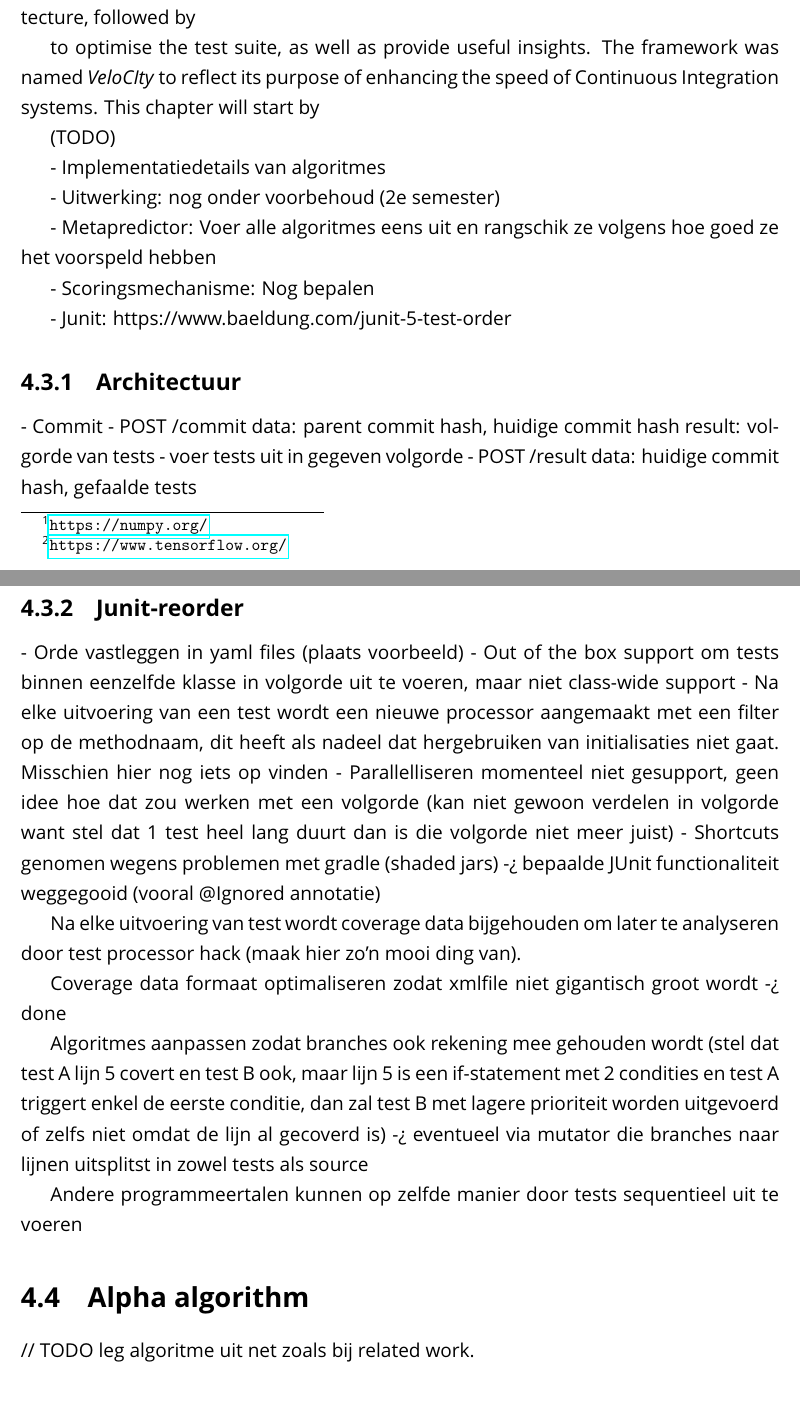
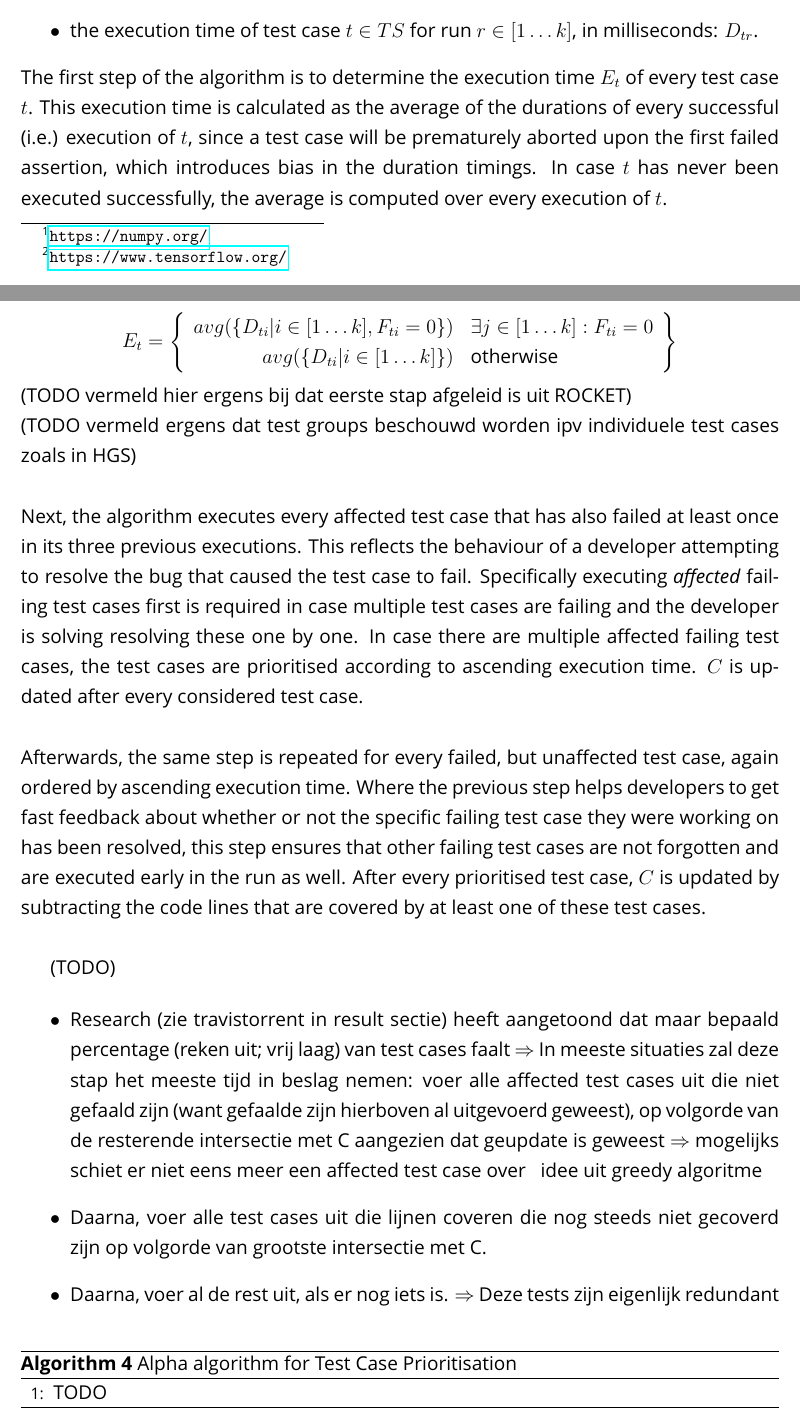
Before and after one commit to thepieterdc/thesis, a LaTeX thesis (paper/thesis.tex, which reads paper/velocity/alpha.tex, paper/velocity/pipeline.tex): two parts of pages 37 and 38 of 46 before the commit and two parts of pages 38 and 39 of 47 after it, joined at a grey line, cut at the place of the change, the shorter picture padded with empty space. The pictures show the PDF file paper/thesis.pdf that the author committed with the source.

Commit message:
Progress 19/04/2020

```diff
--- a/paper/velocity/alpha.tex
+++ b/paper/velocity/alpha.tex
@@ -1,4 +1,7 @@
 % !TeX root = ../thesis.tex
 
 \section{Alpha algorithm}
-// TODO leg algoritme uit net zoals bij related work.
+Besides the algorithms which have been presented in \autoref{sec:relatedwork-algorithms}, an additional algorithm has been implemented: the \emph{Alpha} algorithm. This was constructed by examining the philosophy behind every discussed algorithm and subsequently combining the best ideas into a novel prioritisation algorithm. The specification below will assume the same naming convention as described in \autoref{def:alg-naming}. The pseudocode is provided in Algorithm \ref{alg:alpha}\\
+
+\noindent The algorithm takes the following inputs:
+\begin{itemize}
@@ -4,0 +16,38 @@
+	\item the execution time of test case $t \in TS$ for run $r \in [1 \dots k]$, in milliseconds: $D_{tr}$.
+\end{itemize}
+
+\noindent The first step of the algorithm is to determine the execution time $E_t$ of every test case $t$. This execution time is calculated as the average of the durations of every successful (i.e.) execution of $t$, since a test case will be prematurely aborted upon the first failed assertion, which introduces bias in the duration timings. In case $t$ has never been executed successfully, the average is computed over every execution of $t$.
+
+\[
+E_t = \left\{
+\begin{array}{rl}
+avg(\{D_{ti} \vert i \in [1 \dots k], F_{ti} = 0\}) & \exists j \in [1 \dots k] : F_{ti} = 0 \\
+avg(\{D_{ti} \vert i \in [1 \dots k]\}) & \text{otherwise}
+\end{array}
+\right\}
+\]
+
+\noindent (TODO vermeld hier ergens bij dat eerste stap afgeleid is uit ROCKET)\\
+\noindent (TODO vermeld ergens dat test groups beschouwd worden ipv individuele test cases zoals in HGS)\\
+
+\noindent Next, the algorithm executes every affected test case that has also failed at least once in its three previous executions. This reflects the behaviour of a developer attempting to resolve the bug that caused the test case to fail. Specifically executing \emph{affected} failing test cases first is required in case multiple test cases are failing and the developer is solving resolving these one by one. In case there are multiple affected failing test cases, the test cases are prioritised according to ascending execution time. $C$ is updated after every considered test case.\\
+
+\noindent Afterwards, the same step is repeated for every failed, but unaffected test case, again ordered by ascending execution time. Where the previous step helps developers to get fast feedback about whether or not the specific failing test case they were working on has been resolved, this step ensures that other failing test cases are not forgotten and are executed early in the run as well. After every prioritised test case, $C$ is updated by subtracting the code lines that are covered by at least one of these test cases.\\
+
+(TODO)
+
+\begin{itemize}
+	\item Research (zie travistorrent in result sectie) heeft aangetoond dat maar bepaald percentage (reken uit; vrij laag) van test cases faalt $\Rightarrow$ In meeste situaties zal deze stap het meeste tijd in beslag nemen: voer alle affected test cases uit die niet gefaald zijn (want gefaalde zijn hierboven al uitgevoerd geweest), op volgorde van de resterende intersectie met C aangezien dat geupdate is geweest $\Rightarrow$ mogelijks schiet er niet eens meer een affected test case over ~ idee uit greedy algoritme
+
+	\item Daarna, voer alle test cases uit die lijnen coveren die nog steeds niet gecoverd zijn op volgorde van grootste intersectie met C.
+
+	\item Daarna, voer al de rest uit, als er nog iets is. $\Rightarrow$ Deze tests zijn eigenlijk redundant
+\end{itemize}
+
+\begin{algorithm}[h!]
+	\caption{Alpha algorithm for \tcp{}}
+	\label{alg:alpha}
+	\begin{algorithmic}[1]
+		\State TODO
+	\end{algorithmic}
+\end{algorithm}
--- a/paper/velocity/pipeline.tex
+++ b/paper/velocity/pipeline.tex
@@ -12,43 +14,43 @@ This chapter will start by providing a high-level overview of the implemented ar
 
-to optimise the test suite, as well as provide useful insights. The framework was named \emph{VeloCIty} to reflect its purpose of enhancing the speed of \CI{} systems. This chapter will start by
+%to optimise the test suite, as well as provide useful insights. The framework was named \emph{VeloCIty} to reflect its purpose of enhancing the speed of \CI{} systems. This chapter will start by
 
 
 
 
-(TODO)
+%(TODO)
 
-- Implementatiedetails van algoritmes
+%- Implementatiedetails van algoritmes
 
-- Uitwerking: nog onder voorbehoud (2e semester)
+%- Uitwerking: nog onder voorbehoud (2e semester)
 
-- Metapredictor: Voer alle algoritmes eens uit en rangschik ze volgens hoe goed ze het voorspeld hebben
+%- Metapredictor: Voer alle algoritmes eens uit en rangschik ze volgens hoe goed ze het voorspeld hebben
 
-- Scoringsmechanisme: Nog bepalen
+%- Scoringsmechanisme: Nog bepalen
 
-- Junit: https://www.baeldung.com/junit-5-test-order
+%- Junit: https://www.baeldung.com/junit-5-test-order
 
-\subsection{Architectuur}
-- Commit
-- POST /commit
-data: parent commit hash, huidige commit hash
-result: volgorde van tests
-- voer tests uit in gegeven volgorde
-- POST /result
-data: huidige commit hash, gefaalde tests
+%\subsection{Architectuur}
+%- Commit
+%- POST /commit
+%data: parent commit hash, huidige commit hash
+%result: volgorde van tests
+%- voer tests uit in gegeven volgorde
+%- POST /result
+%data: huidige commit hash, gefaalde tests
 
-\subsection{Junit-reorder}
-- Orde vastleggen in yaml files (plaats voorbeeld)
-- Out of the box support om tests binnen eenzelfde klasse in volgorde uit te voeren, maar niet class-wide support
-- Na elke uitvoering van een test wordt een nieuwe processor aangemaakt met een filter op de methodnaam, dit heeft als nadeel dat hergebruiken van initialisaties niet gaat. Misschien hier nog iets op vinden
-- Parallelliseren momenteel niet gesupport, geen idee hoe dat zou werken met een volgorde (kan niet gewoon verdelen in volgorde want stel dat 1 test heel lang duurt dan is die volgorde niet meer juist)
-- Shortcuts genomen wegens problemen met gradle (shaded jars) -> bepaalde JUnit functionaliteit weggegooid (vooral @Ignored annotatie)
+%\subsection{Junit-reorder}
+%- Orde vastleggen in yaml files (plaats voorbeeld)
+%- Out of the box support om tests binnen eenzelfde klasse in volgorde uit te voeren, maar niet class-wide support
+%- Na elke uitvoering van een test wordt een nieuwe processor aangemaakt met een filter op de methodnaam, dit heeft als nadeel dat hergebruiken van initialisaties niet gaat. Misschien hier nog iets op vinden
+%- Parallelliseren momenteel niet gesupport, geen idee hoe dat zou werken met een volgorde (kan niet gewoon verdelen in volgorde want stel dat 1 test heel lang duurt dan is die volgorde niet meer juist)
+%- Shortcuts genomen wegens problemen met gradle (shaded jars) -> bepaalde JUnit functionaliteit weggegooid (vooral @Ignored annotatie)
 
-Na elke uitvoering van test wordt coverage data bijgehouden om later te analyseren door test processor hack (maak hier zo'n mooi ding van).
+%Na elke uitvoering van test wordt coverage data bijgehouden om later te analyseren door test processor hack (maak hier zo'n mooi ding van).
 
-Coverage data formaat optimaliseren zodat xmlfile niet gigantisch groot wordt -> done
+%Coverage data formaat optimaliseren zodat xmlfile niet gigantisch groot wordt -> done
 
-Algoritmes aanpassen zodat branches ook rekening mee gehouden wordt (stel dat test A lijn 5 covert en test B ook, maar lijn 5 is een if-statement met 2 condities en test A triggert enkel de eerste conditie, dan zal test B met lagere prioriteit worden uitgevoerd of zelfs niet omdat de lijn al gecoverd is) -> eventueel via mutator die branches naar lijnen uitsplitst in zowel tests als source
+%Algoritmes aanpassen zodat branches ook rekening mee gehouden wordt (stel dat test A lijn 5 covert en test B ook, maar lijn 5 is een if-statement met 2 condities en test A triggert enkel de eerste conditie, dan zal test B met lagere prioriteit worden uitgevoerd of zelfs niet omdat de lijn al gecoverd is) -> eventueel via mutator die branches naar lijnen uitsplitst in zowel tests als source
 
-Andere programmeertalen kunnen op zelfde manier door tests sequentieel uit te voeren
+%Andere programmeertalen kunnen op zelfde manier door tests sequentieel uit te voeren
 
 %<https://rubygems.org/gems/reverse_coverage/
```
Also changed, not shown: paper/conclusion.tex (+6 -0 lines), paper/related-work/approaches/tcp.tex (+1 -1 lines), paper/related-work/approaches/tcs.tex (+1 -1 lines), paper/related-work/approaches/tsm.tex (+1 -1 lines), paper/velocity.tex (+1 -1 lines), paper/velocity/high-level-overview.tex (+2 -2 lines), paper/assets/approach-tcp.pdf, paper/assets/approach-tcp.svg, paper/assets/approach-tcs.pdf, paper/assets/approach-tcs.svg, paper/assets/approach-tsm.pdf, paper/assets/approach-tsm.svg, paper/assets/pipeline.pdf (added), paper/assets/pipeline.svg (added), 4 more files.
